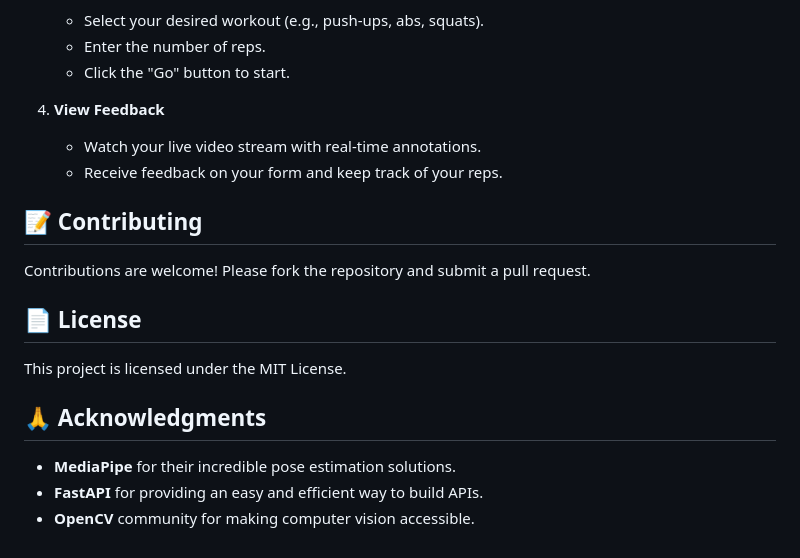
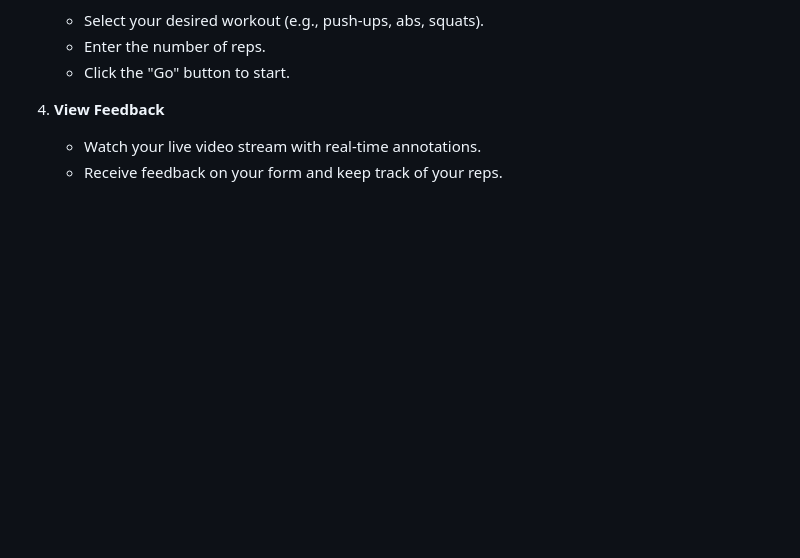
Before and after one commit to thibtd/GymBuddy, a Markdown page: README.md, the part around the change. GitHub-like rendering; blank space fills up the shorter version.

```diff
--- a/README.md
+++ b/README.md
@@ -89,17 +89,3 @@ makefile
 
    - Watch your live video stream with real-time annotations.
    - Receive feedback on your form and keep track of your reps.
-
-## 📝 Contributing
-
-Contributions are welcome! Please fork the repository and submit a pull request.
-
-## 📄 License
-
-This project is licensed under the MIT License.
-
-## 🙏 Acknowledgments
-
-- **MediaPipe** for their incredible pose estimation solutions.
-- **FastAPI** for providing an easy and efficient way to build APIs.
-- **OpenCV** community for making computer vision accessible.
```
